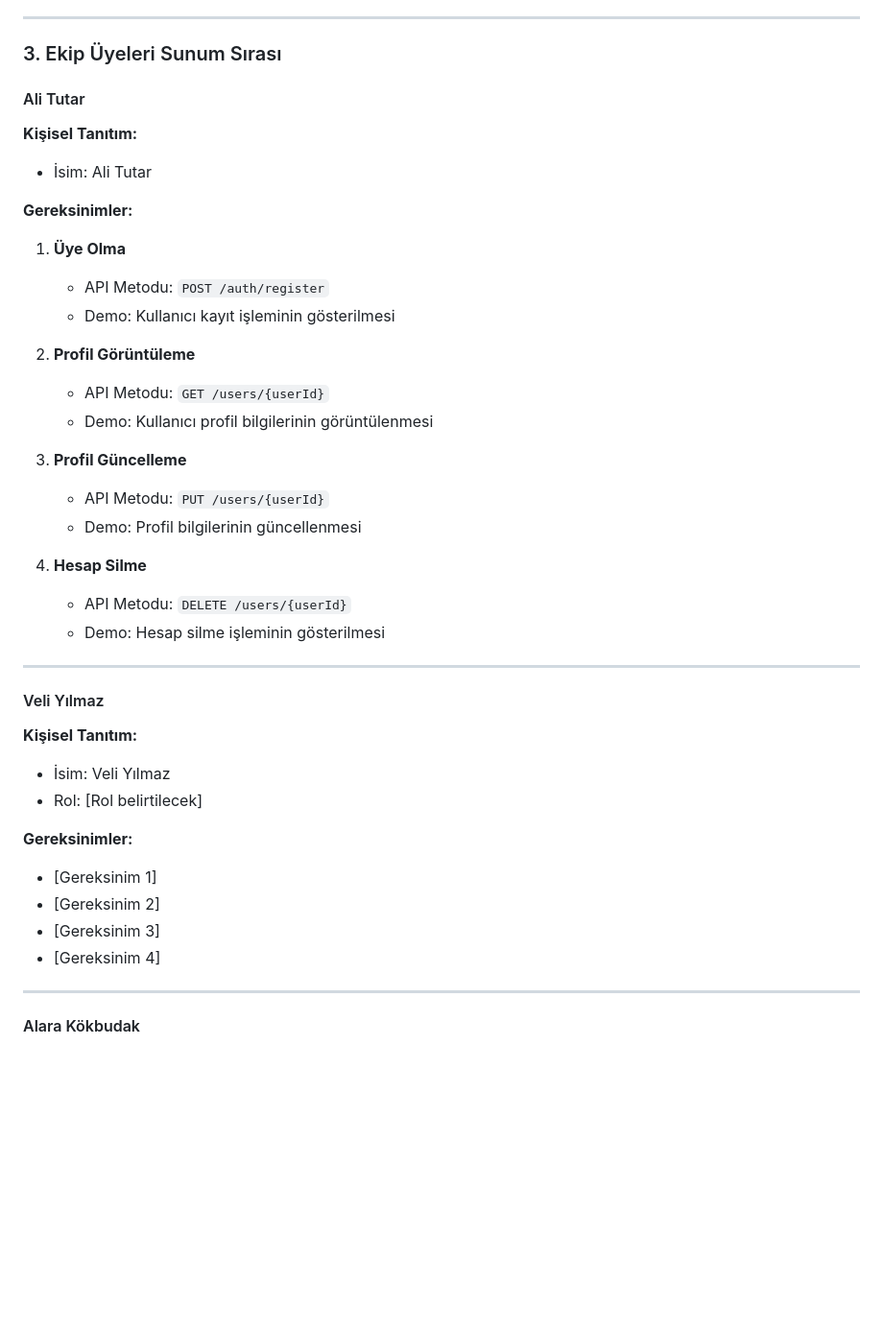
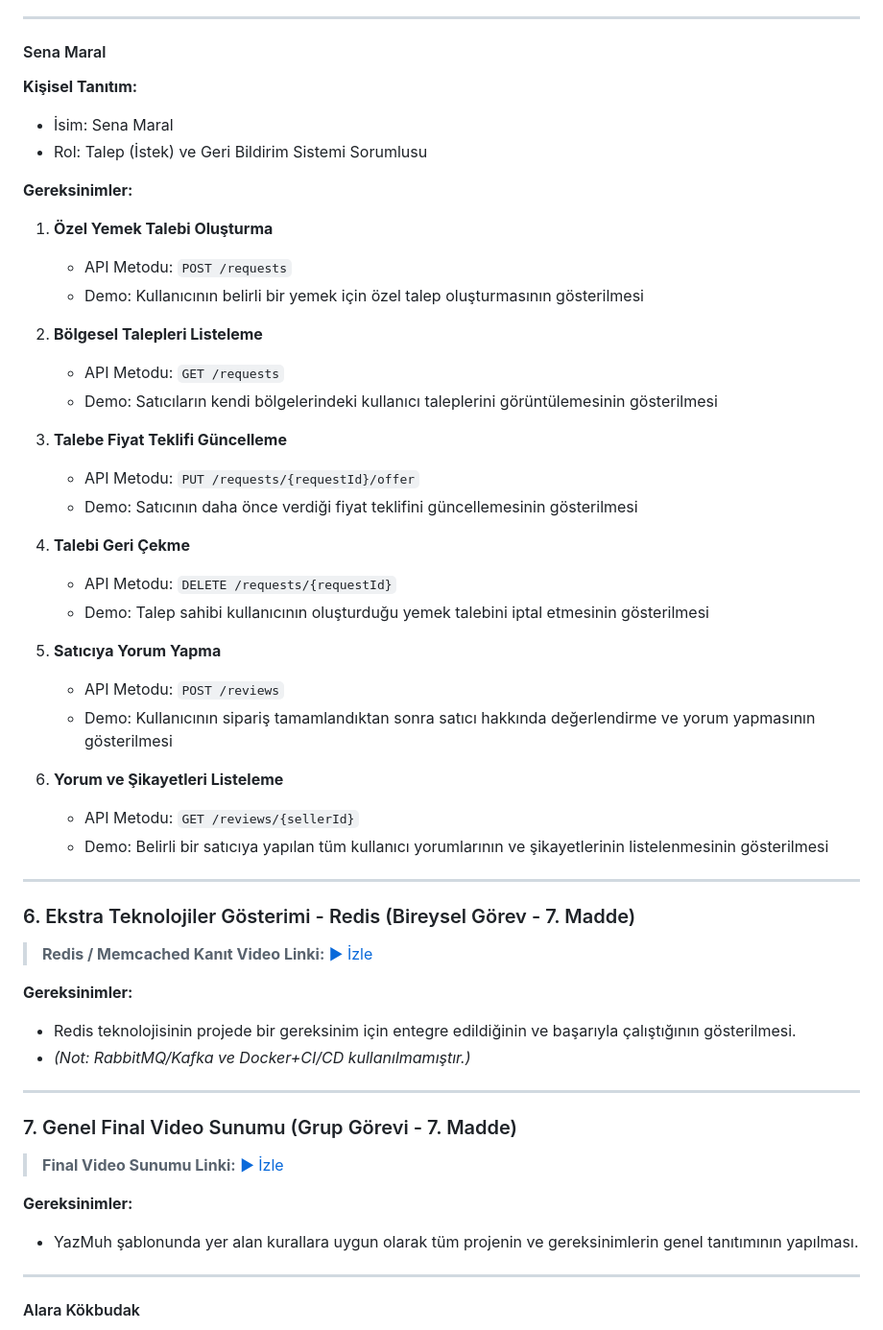
Before and after one commit to sude-ocall/savora-yemek-satis, a Markdown page: readme/Sunum.md, the part around the change. Shown at 96% size. Drawn GitHub-style; blank space fills up the shorter version.

```diff
--- a/readme/Sunum.md
+++ b/readme/Sunum.md
@@ -40,42 +40,54 @@ Her ekip üyesi için aşağıdaki yapı takip edilecektir:
 
 ---
 
-### 3. Ekip Üyeleri Sunum Sırası
-
-#### Ali Tutar
+#### Sena Maral
 **Kişisel Tanıtım:**
-- İsim: Ali Tutar
+- İsim: Sena Maral
+- Rol: Talep (İstek) ve Geri Bildirim Sistemi Sorumlusu
 
 **Gereksinimler:**
-1. **Üye Olma**
-   - API Metodu: `POST /auth/register`
-   - Demo: Kullanıcı kayıt işleminin gösterilmesi
+1. **Özel Yemek Talebi Oluşturma**
+   - API Metodu: `POST /requests`
+   - Demo: Kullanıcının belirli bir yemek için özel talep oluşturmasının gösterilmesi
 
-2. **Profil Görüntüleme**
-   - API Metodu: `GET /users/{userId}`
-   - Demo: Kullanıcı profil bilgilerinin görüntülenmesi
+2. **Bölgesel Talepleri Listeleme**
+   - API Metodu: `GET /requests`
+   - Demo: Satıcıların kendi bölgelerindeki kullanıcı taleplerini görüntülemesinin gösterilmesi
 
-3. **Profil Güncelleme**
-   - API Metodu: `PUT /users/{userId}`
-   - Demo: Profil bilgilerinin güncellenmesi
+3. **Talebe Fiyat Teklifi Güncelleme**
+   - API Metodu: `PUT /requests/{requestId}/offer`
+   - Demo: Satıcının daha önce verdiği fiyat teklifini güncellemesinin gösterilmesi
 
-4. **Hesap Silme**
-   - API Metodu: `DELETE /users/{userId}`
-   - Demo: Hesap silme işleminin gösterilmesi
+4. **Talebi Geri Çekme**
+   - API Metodu: `DELETE /requests/{requestId}`
+   - Demo: Talep sahibi kullanıcının oluşturduğu yemek talebini iptal etmesinin gösterilmesi
+
+5. **Satıcıya Yorum Yapma**
+   - API Metodu: `POST /reviews`
+   - Demo: Kullanıcının sipariş tamamlandıktan sonra satıcı hakkında değerlendirme ve yorum yapmasının gösterilmesi
+
+6. **Yorum ve Şikayetleri Listeleme**
+   - API Metodu: `GET /reviews/{sellerId}`
+   - Demo: Belirli bir satıcıya yapılan tüm kullanıcı yorumlarının ve şikayetlerinin listelenmesinin gösterilmesi
 
 ---
 
-#### Veli Yılmaz
-**Kişisel Tanıtım:**
-- İsim: Veli Yılmaz
-- Rol: [Rol belirtilecek]
+### 6. Ekstra Teknolojiler Gösterimi - Redis (Bireysel Görev - 7. Madde)
+
+> **Redis / Memcached Kanıt Video Linki:** [▶ İzle](https://www.youtube.com/watch?v=eaB8Waafi34)
 
 **Gereksinimler:**
-- [Gereksinim 1]
-- [Gereksinim 2]
-- [Gereksinim 3]
-- [Gereksinim 4]
+- Redis teknolojisinin projede bir gereksinim için entegre edildiğinin ve başarıyla çalıştığının gösterilmesi.
+- *(Not: RabbitMQ/Kafka ve Docker+CI/CD kullanılmamıştır.)*
 
+---
+
+### 7. Genel Final Video Sunumu (Grup Görevi - 7. Madde)
+
+> **Final Video Sunumu Linki:** [▶ İzle](https://www.youtube.com/watch?v=22ZS9VqU1Fg)
+
+**Gereksinimler:**
+- YazMuh şablonunda yer alan kurallara uygun olarak tüm projenin ve gereksinimlerin genel tanıtımının yapılması.
 ---
 
 #### Alara Kökbudak
```
